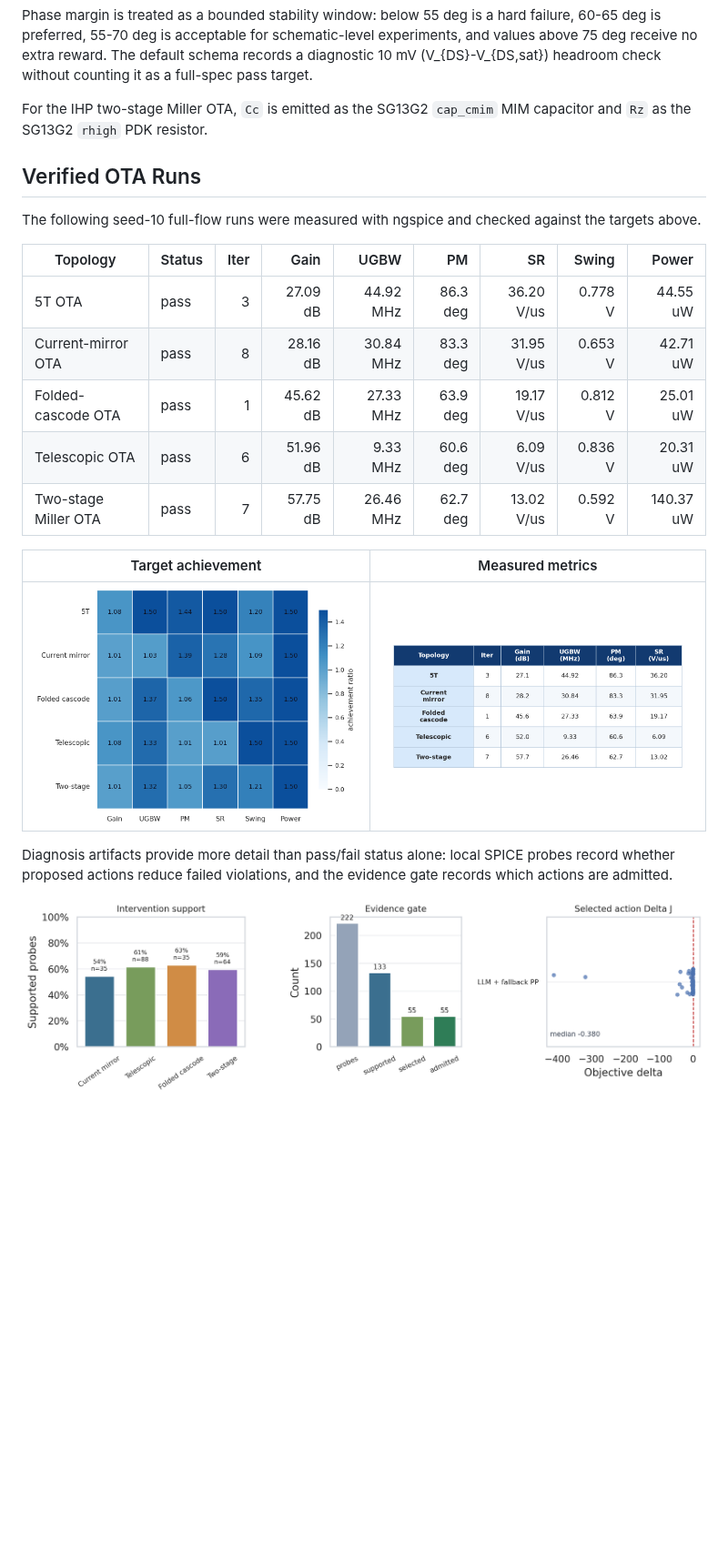
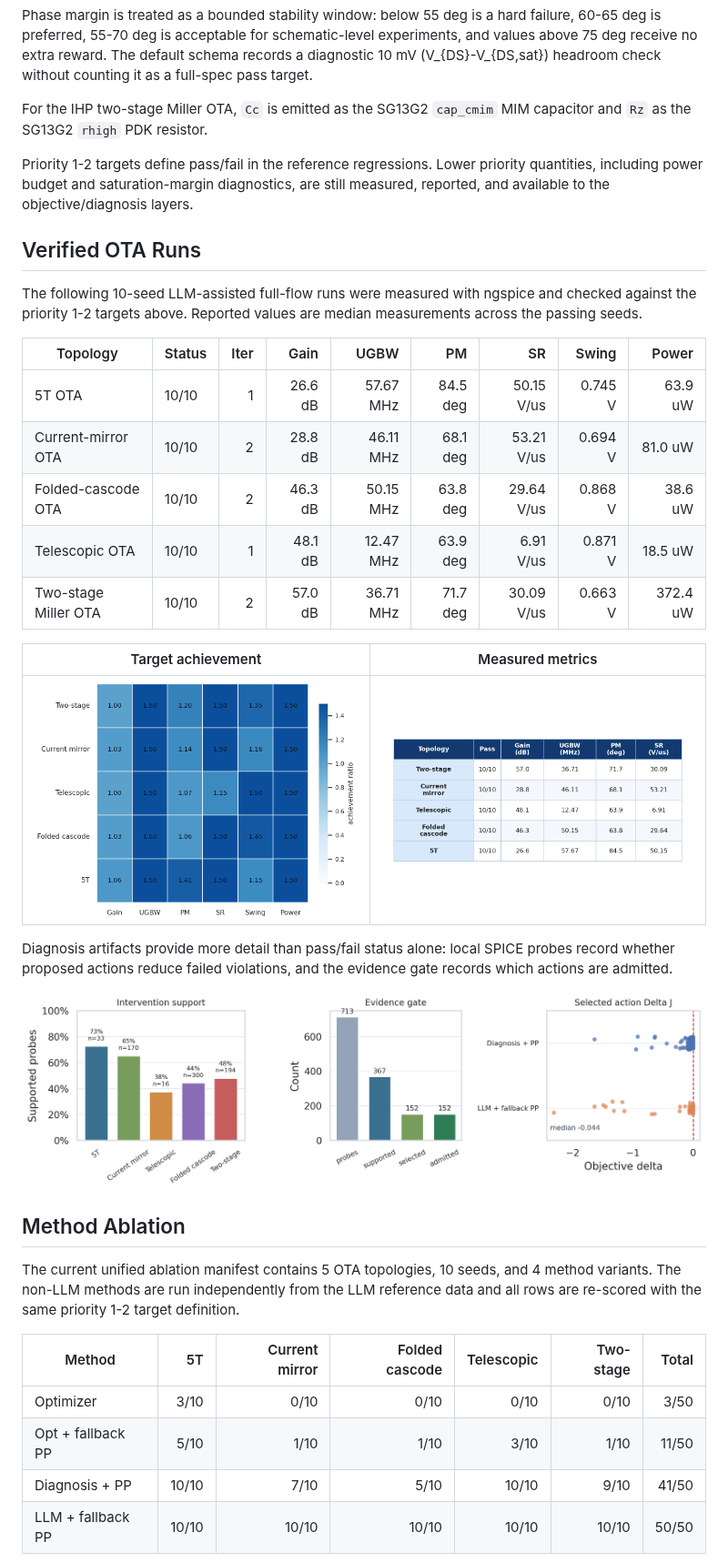
Before and after one commit to Yixin-Gong/AnalogRF-IR, a Markdown page: README.md, the part around one of its changes. Shown at 91% size. Rendered like a GitHub page; pictures changed too: docs/assets/diagnosis_validation.png, docs/assets/full_flow_ota_achievement.png, docs/assets/full_flow_ota_summary.png; blank space fills up the shorter version.

Commit message:
Update OTA ablation results and figures

```diff
--- a/README.md
+++ b/README.md
@@ -101,18 +101,23 @@ counting it as a full-spec pass target.
 For the IHP two-stage Miller OTA, `Cc` is emitted as the SG13G2 `cap_cmim` MIM
 capacitor and `Rz` as the SG13G2 `rhigh` PDK resistor.
 
+Priority 1-2 targets define pass/fail in the reference regressions. Lower
+priority quantities, including power budget and saturation-margin diagnostics,
+are still measured, reported, and available to the objective/diagnosis layers.
+
 ## Verified OTA Runs
 
-The following seed-10 full-flow runs were measured with ngspice and checked
-against the targets above.
+The following 10-seed LLM-assisted full-flow runs were measured with ngspice
+and checked against the priority 1-2 targets above. Reported values are median
+measurements across the passing seeds.
 
 | Topology | Status | Iter | Gain | UGBW | PM | SR | Swing | Power |
 | --- | --- | ---: | ---: | ---: | ---: | ---: | ---: | ---: |
-| 5T OTA | pass | 3 | 27.09 dB | 44.92 MHz | 86.3 deg | 36.20 V/us | 0.778 V | 44.55 uW |
-| Current-mirror OTA | pass | 8 | 28.16 dB | 30.84 MHz | 83.3 deg | 31.95 V/us | 0.653 V | 42.71 uW |
-| Folded-cascode OTA | pass | 1 | 45.62 dB | 27.33 MHz | 63.9 deg | 19.17 V/us | 0.812 V | 25.01 uW |
-| Telescopic OTA | pass | 6 | 51.96 dB | 9.33 MHz | 60.6 deg | 6.09 V/us | 0.836 V | 20.31 uW |
-| Two-stage Miller OTA | pass | 7 | 57.75 dB | 26.46 MHz | 62.7 deg | 13.02 V/us | 0.592 V | 140.37 uW |
+| 5T OTA | 10/10 | 1 | 26.6 dB | 57.67 MHz | 84.5 deg | 50.15 V/us | 0.745 V | 63.9 uW |
+| Current-mirror OTA | 10/10 | 2 | 28.8 dB | 46.11 MHz | 68.1 deg | 53.21 V/us | 0.694 V | 81.0 uW |
+| Folded-cascode OTA | 10/10 | 2 | 46.3 dB | 50.15 MHz | 63.8 deg | 29.64 V/us | 0.868 V | 38.6 uW |
+| Telescopic OTA | 10/10 | 1 | 48.1 dB | 12.47 MHz | 63.9 deg | 6.91 V/us | 0.871 V | 18.5 uW |
+| Two-stage Miller OTA | 10/10 | 2 | 57.0 dB | 36.71 MHz | 71.7 deg | 30.09 V/us | 0.663 V | 372.4 uW |
 
 | Target achievement | Measured metrics |
 | --- | --- |
@@ -123,3 +128,18 @@ SPICE probes record whether proposed actions reduce failed violations, and the
 evidence gate records which actions are admitted.
 
 ![Diagnosis validation from local SPICE probes and objective-gated actions](docs/assets/diagnosis_validation.png)
+
+## Method Ablation
+
+The current unified ablation manifest contains 5 OTA topologies, 10 seeds, and
+4 method variants. The non-LLM methods are run independently from the LLM
+reference data and all rows are re-scored with the same priority 1-2 target
+definition.
+
+| Method | 5T | Current mirror | Folded cascode | Telescopic | Two-stage | Total |
+| --- | ---: | ---: | ---: | ---: | ---: | ---: |
+| Optimizer | 3/10 | 0/10 | 0/10 | 0/10 | 0/10 | 3/50 |
+| Opt + fallback PP | 5/10 | 1/10 | 1/10 | 3/10 | 1/10 | 11/50 |
+| Diagnosis + PP | 10/10 | 7/10 | 5/10 | 10/10 | 9/10 | 41/50 |
+| LLM + fallback PP | 10/10 | 10/10 | 10/10 | 10/10 | 10/10 | 50/50 |
+
```
Also changed, not shown: other parts of README.md (+12 -2 lines), docs/assets/success_rate_by_method_topology.png (added), 1 other file.
